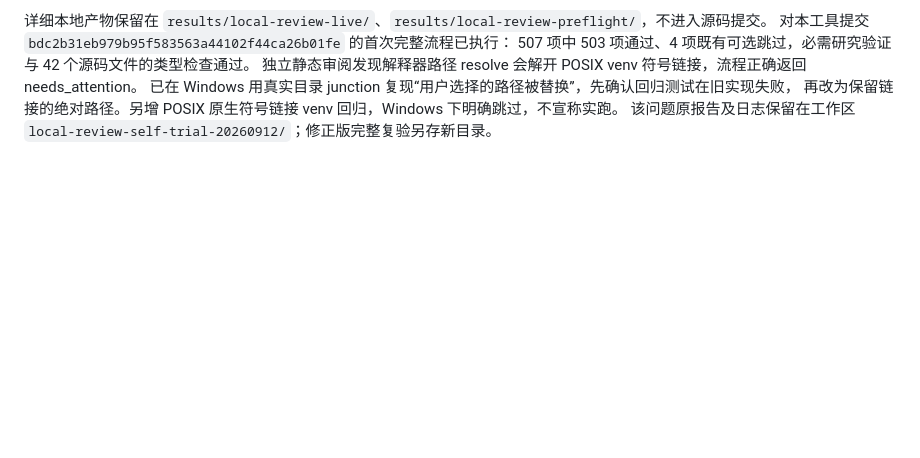
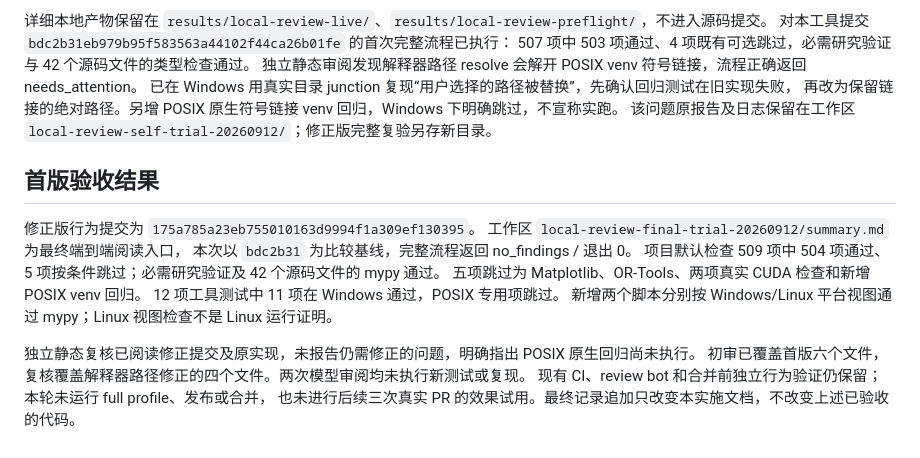
Before and after one commit to Mikoto-19909/greedy-failure-structures, a Markdown page: docs/local_review_plan.zh-CN.md, the part around the change. Rendered like a GitHub page; blank space fills up the shorter version.

Commit message:
Document completed local review acceptance and limits

```diff
--- a/docs/local_review_plan.zh-CN.md
+++ b/docs/local_review_plan.zh-CN.md
@@ -40,3 +40,18 @@ Windows 的进程树超时、取消和父进程提前退出清理已实测；OS
 已在 Windows 用真实目录 junction 复现“用户选择的路径被替换”，先确认回归测试在旧实现失败，
 再改为保留链接的绝对路径。另增 POSIX 原生符号链接 venv 回归，Windows 下明确跳过，不宣称实跑。
 该问题原报告及日志保留在工作区 `local-review-self-trial-20260912/`；修正版完整复验另存新目录。
+
+## 首版验收结果
+
+修正版行为提交为 `175a785a23eb755010163d9994f1a309ef130395`。
+工作区 `local-review-final-trial-20260912/summary.md` 为最终端到端阅读入口，
+本次以 `bdc2b31` 为比较基线，完整流程返回 no_findings / 退出 0。
+项目默认检查 509 项中 504 项通过、5 项按条件跳过；必需研究验证及 42 个源码文件的 mypy 通过。
+五项跳过为 Matplotlib、OR-Tools、两项真实 CUDA 检查和新增 POSIX venv 回归。
+12 项工具测试中 11 项在 Windows 通过，POSIX 专用项跳过。
+新增两个脚本分别按 Windows/Linux 平台视图通过 mypy；Linux 视图检查不是 Linux 运行证明。
+
+独立静态复核已阅读修正提交及原实现，未报告仍需修正的问题，明确指出 POSIX 原生回归尚未执行。
+初审已覆盖首版六个文件，复核覆盖解释器路径修正的四个文件。两次模型审阅均未执行新测试或复现。
+现有 CI、review bot 和合并前独立行为验证仍保留；本轮未运行 full profile、发布或合并，
+也未进行后续三次真实 PR 的效果试用。最终记录追加只改变本实施文档，不改变上述已验收的代码。
```
